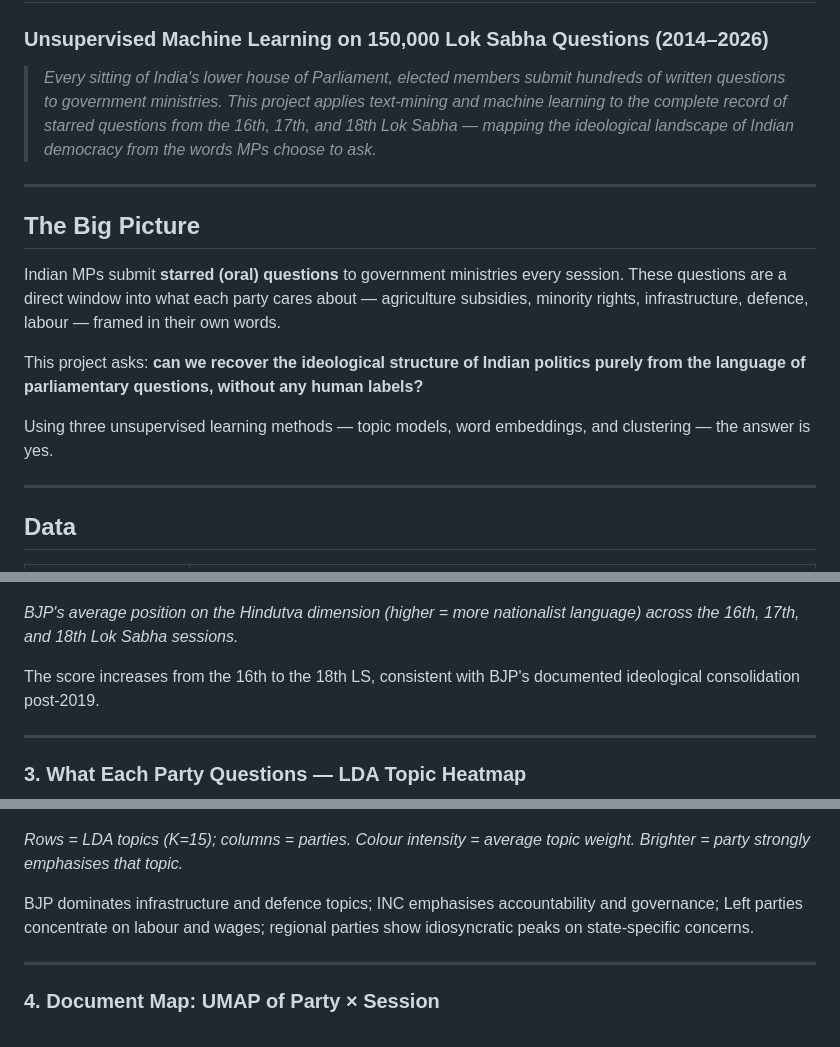
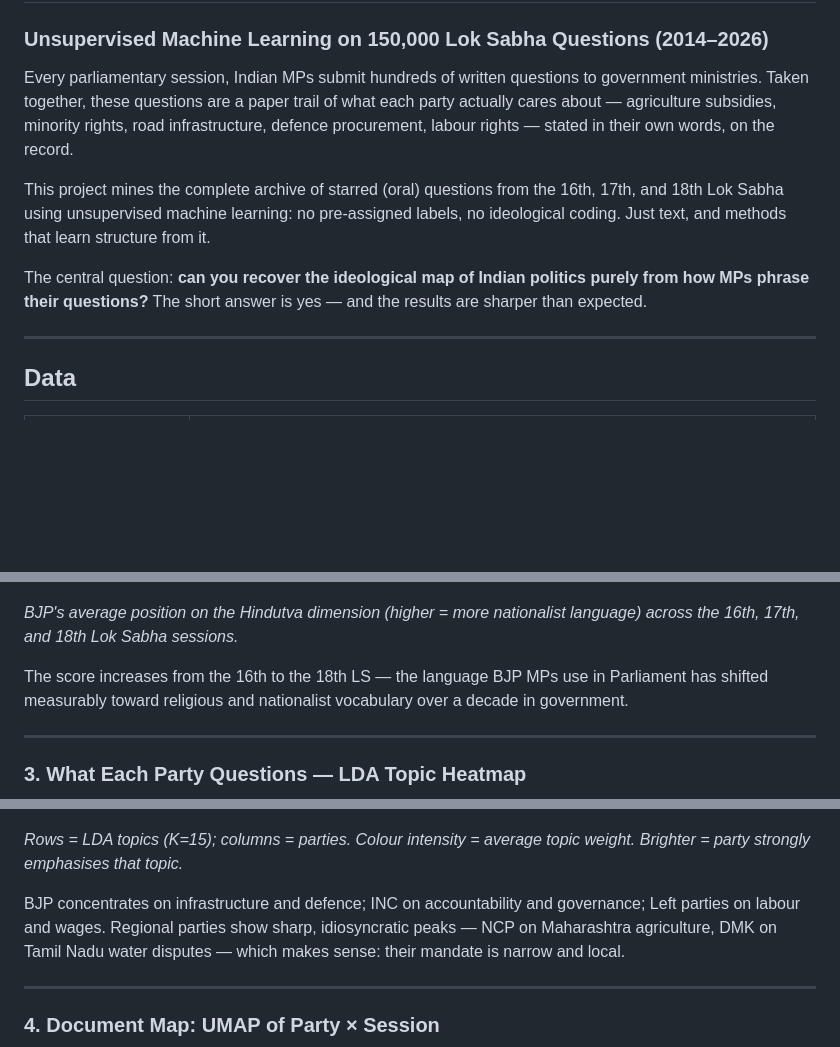
Before and after one commit to pzaware19/lok-sabha-nlp, a Markdown page: README.md, 3 parts joined by grey strips. Rendered like a GitHub page; blank space fills up the shorter version.

Commit message:
Update README: remove course attribution, improve prose

```diff
--- a/README.md
+++ b/README.md
@@ -1,17 +1,11 @@
 # What Does India's Parliament Actually Talk About?
 ### Unsupervised Machine Learning on 150,000 Lok Sabha Questions (2014–2026)
 
-> *Every sitting of India's lower house of Parliament, elected members submit hundreds of written questions to government ministries. This project applies text-mining and machine learning to the complete record of starred questions from the 16th, 17th, and 18th Lok Sabha — mapping the ideological landscape of Indian democracy from the words MPs choose to ask.*
+Every parliamentary session, Indian MPs submit hundreds of written questions to government ministries. Taken together, these questions are a paper trail of what each party actually cares about — agriculture subsidies, minority rights, road infrastructure, defence procurement, labour rights — stated in their own words, on the record.
 
----
+This project mines the complete archive of starred (oral) questions from the 16th, 17th, and 18th Lok Sabha using unsupervised machine learning: no pre-assigned labels, no ideological coding. Just text, and methods that learn structure from it.
 
-## The Big Picture
-
-Indian MPs submit **starred (oral) questions** to government ministries every session. These questions are a direct window into what each party cares about — agriculture subsidies, minority rights, infrastructure, defence, labour — framed in their own words.
-
-This project asks: **can we recover the ideological structure of Indian politics purely from the language of parliamentary questions, without any human labels?**
-
-Using three unsupervised learning methods — topic models, word embeddings, and clustering — the answer is yes.
+The central question: **can you recover the ideological map of Indian politics purely from how MPs phrase their questions?** The short answer is yes — and the results are sharper than expected.
 
 ---
 
@@ -100,7 +94,7 @@ Word embeddings recover a recognisable left–right and secular–nationalist st
 
 *BJP's average position on the Hindutva dimension (higher = more nationalist language) across the 16th, 17th, and 18th Lok Sabha sessions.*
 
-The score increases from the 16th to the 18th LS, consistent with BJP's documented ideological consolidation post-2019.
+The score increases from the 16th to the 18th LS — the language BJP MPs use in Parliament has shifted measurably toward religious and nationalist vocabulary over a decade in government.
 
 ---
 
@@ -112,7 +106,7 @@ The score increases from the 16th to the 18th LS, consistent with BJP's document
 
 *Rows = LDA topics (K=15); columns = parties. Colour intensity = average topic weight. Brighter = party strongly emphasises that topic.*
 
-BJP dominates infrastructure and defence topics; INC emphasises accountability and governance; Left parties concentrate on labour and wages; regional parties show idiosyncratic peaks on state-specific concerns.
+BJP concentrates on infrastructure and defence; INC on accountability and governance; Left parties on labour and wages. Regional parties show sharp, idiosyncratic peaks — NCP on Maharashtra agriculture, DMK on Tamil Nadu water disputes — which makes sense: their mandate is narrow and local.
 
 ---
 
```
Also changed, not shown: other parts of README.md (+0 -2 lines).
